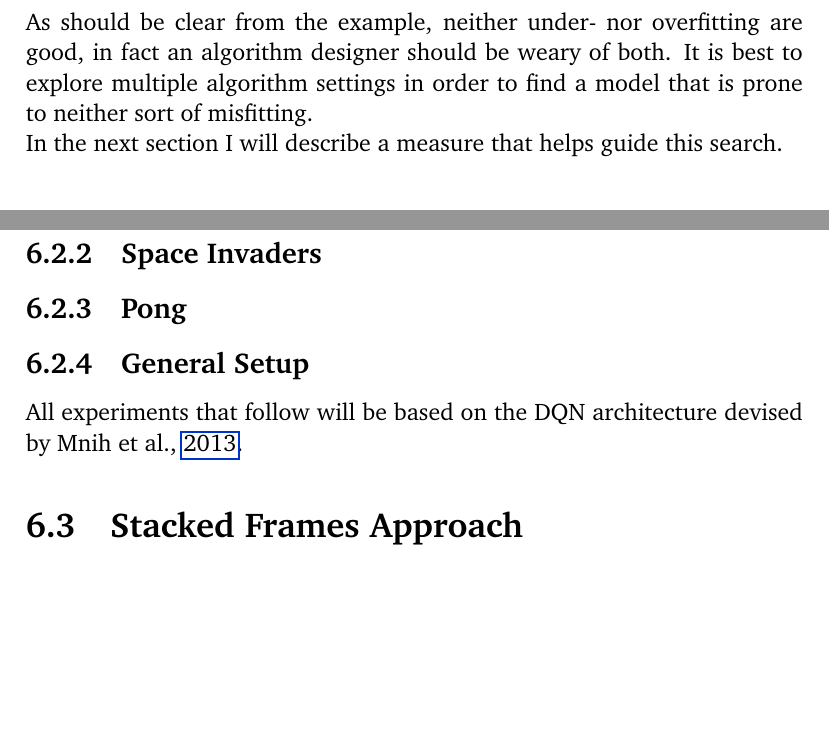
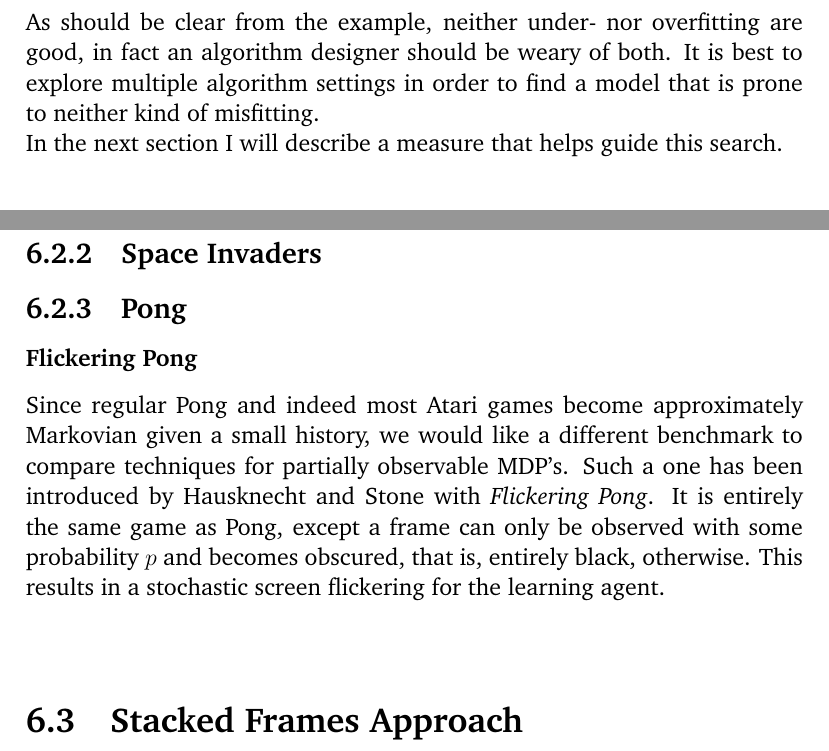
Before and after one commit to rubenvereecken/thesis, a LaTeX thesis (main.tex, which reads exp.tex, ml.tex): two parts of pages 19 and 84 of 102, joined at a grey line, cut so that both start at the same text, the shorter picture padded with empty space. Compiled offline with pdfLaTeX.

```diff
--- a/exp.tex
+++ b/exp.tex
@@ -194,11 +194,22 @@
 \subsection{Pong}
 \label{sub:pong}
 
-\subsection{General Setup}
-\label{sub:general_setup}
-All experiments that follow will be based on the DQN architecture
-devised by \cite{Mnih2013}.
+\subsubsection{Flickering Pong}
+Since regular Pong and indeed most Atari games
+become approximately Markovian
+given a small history,
+we would like a different benchmark
+to compare techniques
+for partially observable MDP's.
+Such a one has been introduced by \citeauthor{Hausknecht2015}
+with \textit{Flickering Pong}.
+It is entirely the same game as Pong,
+except a frame can only be observed with some probability $p$
+and becomes obscured, that is, entirely black, otherwise.
+This results in a stochastic screen flickering for the learning agent.
 
+\paragraph{}
+% TODO note on how hausknecht's results were
 
 \section{Stacked Frames Approach}
 \label{sec:stacked_frames_approach}
--- a/ml.tex
+++ b/ml.tex
@@ -298,7 +295,7 @@
 It is best to explore multiple
 algorithm settings in order to find
 a model that is prone to
-neither sort of misfitting.
+neither kind of misfitting.
 
 In the next section I will describe a measure
 that helps guide this search.
```
Also changed, not shown: pre.tex (+1 -1 lines), ml.tex (3 more changed lines).
